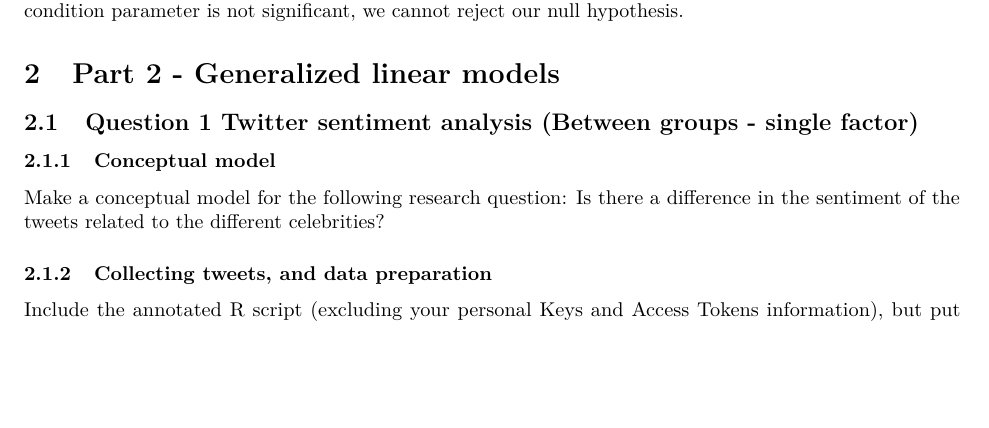
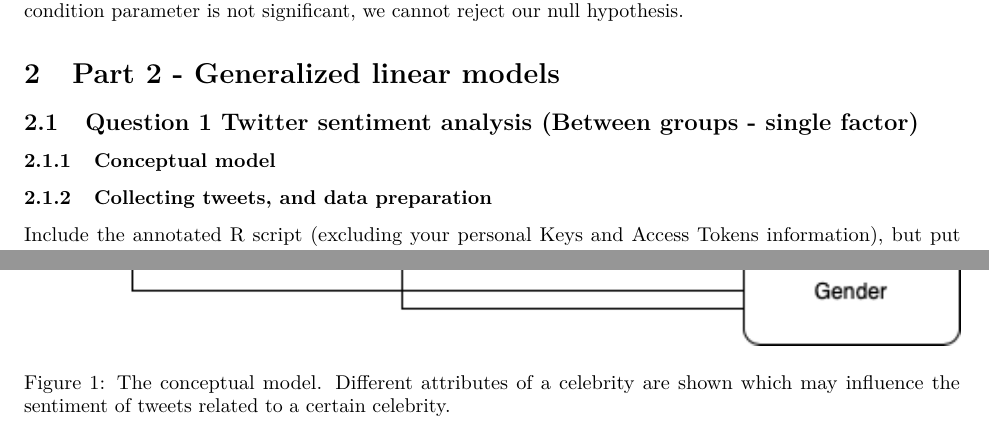
Before and after one commit to thymerishere/CS4125-Group10, an R Markdown document (coursework A/Markdown report template assignment A .Rmd): part of page 4 of 7 before the commit and two parts of pages 4 and 5 of 8 after it, the two joined at a grey line, cut so that both start at the same text, the shorter picture padded with empty space. Rendered offline with R 4.5, knitr and Pandoc, then LaTeX, with nearby package versions; some code elsewhere in the file could not run offline.

Commit message:
Add conceptual model 2.1

```diff
--- a/coursework A/Markdown report template assignment A .Rmd
+++ b/coursework A/Markdown report template assignment A .Rmd
@@ -107,7 +107,8 @@ First, we determine our null hypothesis $H_0$ and alternative hypothesis $H_1$.
 ## Question 1 Twitter sentiment analysis (Between groups - single factor)
 
 ### Conceptual model
-Make a conceptual model for the following research question: Is there a difference in the sentiment of the tweets related to the different celebrities?
+<!-- Make a conceptual model for the following research question: Is there a difference in the sentiment of the tweets related to the different celebrities? -->
+![The conceptual model. Different attributes of a celebrity are shown which may influence the sentiment of tweets related to a certain celebrity.]("2.1.png")
 
 ### Collecting tweets, and data preparation
 Include the annotated R script (excluding your personal Keys and Access Tokens information), but put echo=FALSE, so code is not included in the output pdf file.
```
Also changed, not shown: coursework A/2.1.png (added).
